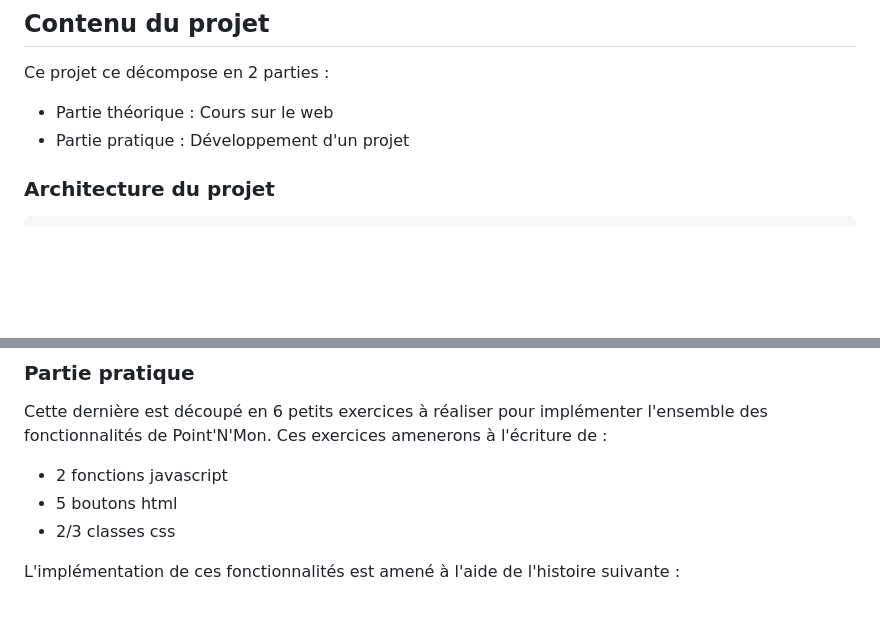
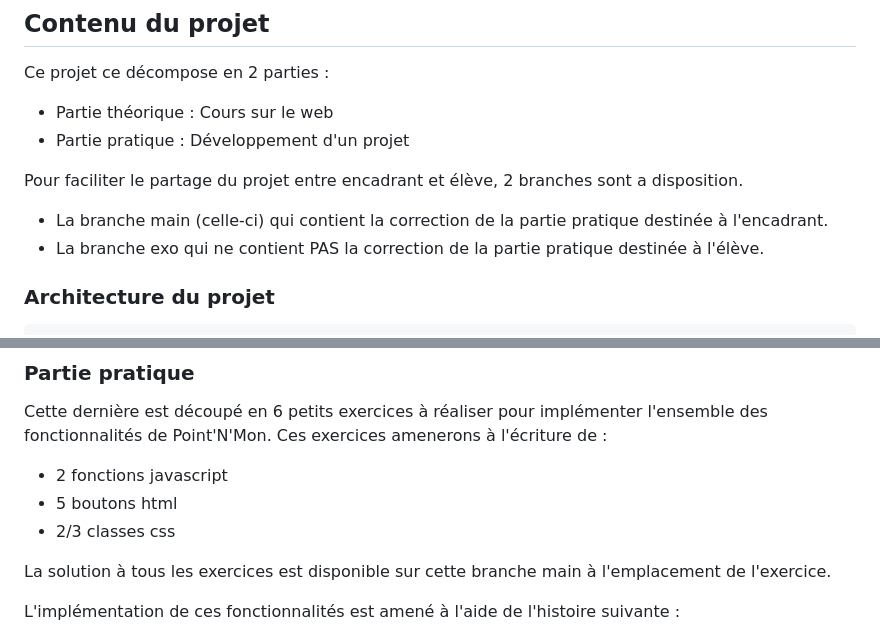
Before and after one commit to evayann/Point-n-mon, a Markdown page: README.md, 2 parts joined by grey strips. Drawn GitHub-style; blank space fills up the shorter version.

```diff
--- a/README.md
+++ b/README.md
@@ -22,6 +22,11 @@ Ce projet ce décompose en 2 parties :
 
 - Partie théorique : Cours sur le web
 - Partie pratique : Développement d'un projet
+
+Pour faciliter le partage du projet entre encadrant et élève, 2 branches sont a disposition.
+
+- La branche main (celle-ci) qui contient la correction de la partie pratique destinée à l'encadrant.
+- La branche exo qui ne contient PAS la correction de la partie pratique destinée à l'élève.
 
 ### Architecture du projet
 
@@ -57,6 +62,8 @@ Cette dernière est découpé en 6 petits exercices à réaliser pour implément
 - 5 boutons html
 - 2/3 classes css
 
+La solution à tous les exercices est disponible sur cette branche main à l'emplacement de l'exercice.
+
 L'implémentation de ces fonctionnalités est amené à l'aide de l'histoire suivante :
 
 - Pour jouer, démarrerons la console.
```
